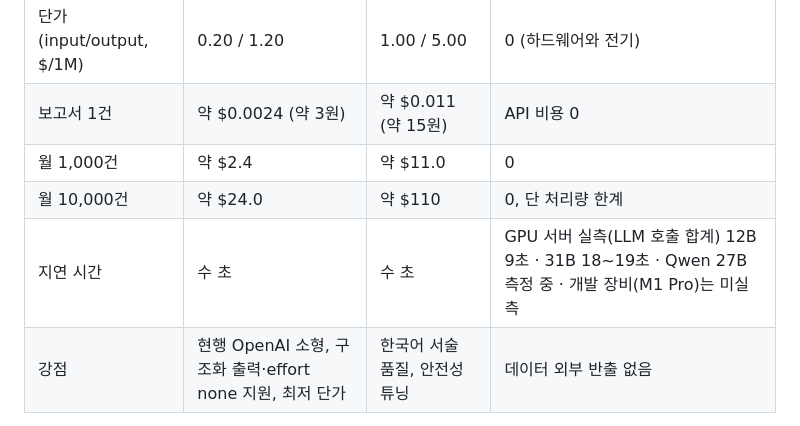
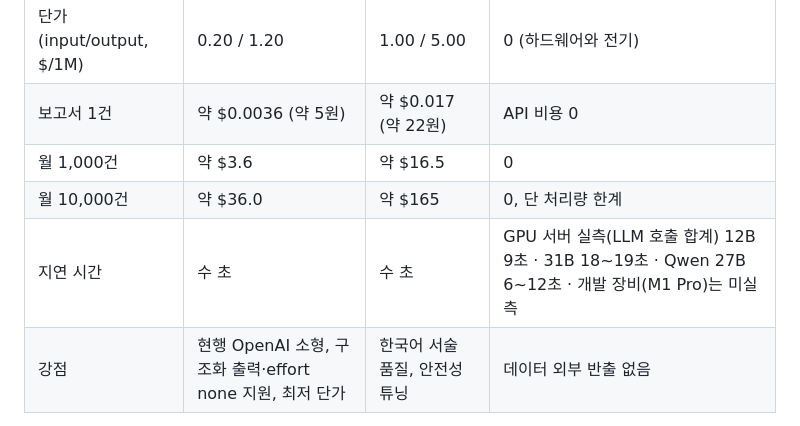
Before and after one commit to BlueStylo/cbcl-companion-poc, a Markdown page: README.md, the part around one of its changes. Drawn GitHub-style.

```diff
--- a/README.md
+++ b/README.md
@@ -330,10 +336,10 @@ Ollama의 `/v1` 호환 계층은 `think=false`와 `options.num_ctx`를 무시하
 | 항목 | gpt-5.6-luna (effort none) | Claude Haiku 4.5 | 로컬·자체 서버 (Ollama, gemma4) |
 |---|---|---|---|
 | 단가 (input/output, $/1M) | 0.20 / 1.20 | 1.00 / 5.00 | 0 (하드웨어와 전기) |
-| 보고서 1건 | 약 $0.0024 (약 3원) | 약 $0.011 (약 15원) | API 비용 0 |
-| 월 1,000건 | 약 $2.4 | 약 $11.0 | 0 |
-| 월 10,000건 | 약 $24.0 | 약 $110 | 0, 단 처리량 한계 |
-| 지연 시간 | 수 초 | 수 초 | GPU 서버 실측(LLM 호출 합계) 12B 9초 · 31B 18~19초 · Qwen 27B 측정 중 · 개발 장비(M1 Pro)는 미실측 |
+| 보고서 1건 | 약 $0.0036 (약 5원) | 약 $0.017 (약 22원) | API 비용 0 |
+| 월 1,000건 | 약 $3.6 | 약 $16.5 | 0 |
+| 월 10,000건 | 약 $36.0 | 약 $165 | 0, 단 처리량 한계 |
+| 지연 시간 | 수 초 | 수 초 | GPU 서버 실측(LLM 호출 합계) 12B 9초 · 31B 18~19초 · Qwen 27B 6~12초 · 개발 장비(M1 Pro)는 미실측 |
 | 강점 | 현행 OpenAI 소형, 구조화 출력·effort none 지원, 최저 단가 | 한국어 서술 품질, 안전성 튜닝 | 데이터 외부 반출 없음 |
 
 단가 출처 (모두 2026-09-02 조회):
```
Also changed, not shown: other parts of README.md (+13 -7 lines).
